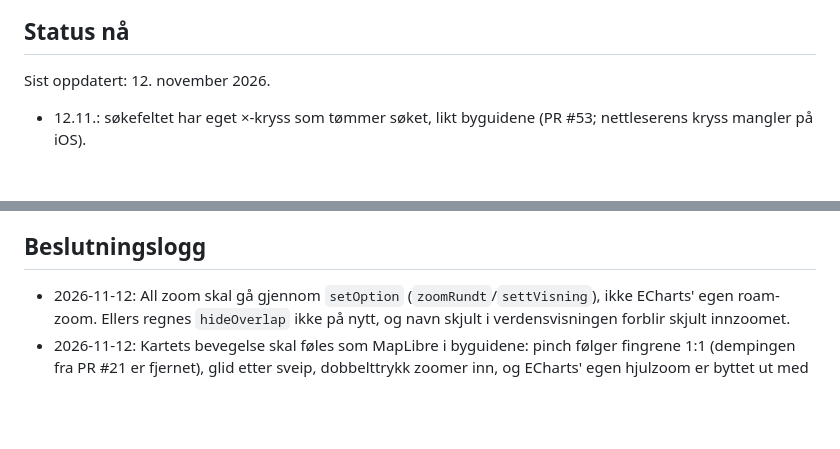
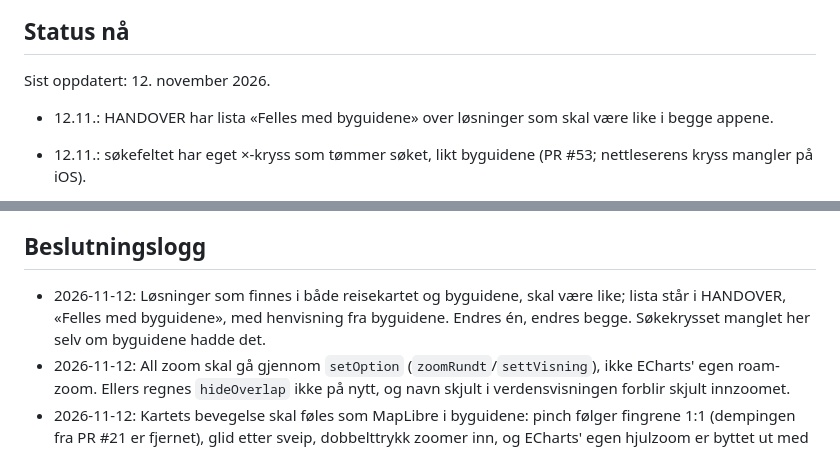
Before and after one commit to paalstampe/reiseplanlegging, a Markdown page: NOTES.md, 2 parts joined by grey strips. Drawn GitHub-style; blank space fills up the shorter version.

Commit message:
Arbeidsregler: felles løsninger med byguidene skal holdes like
Co-Authored-By: Claude Opus 5.5 <noreply@anthropic.com>

```diff
--- a/NOTES.md
+++ b/NOTES.md
@@ -8,6 +8,7 @@ Eldre status per dato og eldre beslutninger ligger i ARKIV.md (lastes ikke autom
 
 Sist oppdatert: 12. november 2026.
 
+- 12.11.: HANDOVER har lista «Felles med byguidene» over løsninger som skal være like i begge appene.
 - 12.11.: søkefeltet har eget ×-kryss som tømmer søket, likt byguidene (PR #53; nettleserens kryss mangler på iOS).
 - 12.11.: kartet zoomer og panorerer som byguidene (PR #51): pinch 1:1, glid etter sveip, dobbelttrykk zoomer inn, trinnløs
   hjul-/styreflatezoom på PC og animerte +/−. Testet i Chromium og WebKit; iOS-simulatoren hang og ble ikke brukt.
@@ -71,6 +72,7 @@ Sist oppdatert: 12. november 2026.
 
 ## Beslutningslogg
 
+- 2026-11-12: Løsninger som finnes i både reisekartet og byguidene, skal være like; lista står i HANDOVER, «Felles med byguidene», med henvisning fra byguidene. Endres én, endres begge. Søkekrysset manglet her selv om byguidene hadde det.
 - 2026-11-12: All zoom skal gå gjennom `setOption` (`zoomRundt`/`settVisning`), ikke ECharts' egen roam-zoom. Ellers regnes `hideOverlap` ikke på nytt, og navn skjult i verdensvisningen forblir skjult innzoomet.
 - 2026-11-12: Kartets bevegelse skal føles som MapLibre i byguidene: pinch følger fingrene 1:1 (dempingen fra PR #21 er fjernet), glid etter sveip, dobbelttrykk zoomer inn, og ECharts' egen hjulzoom er byttet ut med trinnløs zoom. Pål syntes zoomen gikk i for store steg og føltes dårlig på mobil.
 - 2026-11-12: `landliste.tsv` er master for landlista; tabellene i `Landliste.md` lages fra den av `omorganiser.py`. Før måtte begge rettes for hånd ved hver deling.
```
Also changed, not shown: CLAUDE.md (+1 -0 lines).
